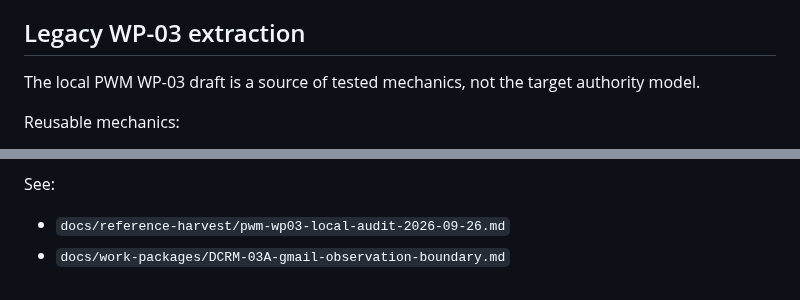
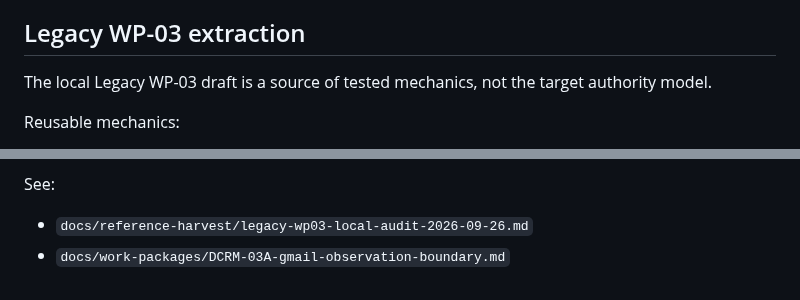
Before and after one commit to drowknet/drowk-crm, a Markdown page: connectors/gmail/README.md, 2 parts joined by grey strips. Rendered like a GitHub page.

Commit message:
docs(oss): remove tenant acronym from connectors/gmail/README.md

```diff
--- a/connectors/gmail/README.md
+++ b/connectors/gmail/README.md
@@ -25,7 +25,7 @@ approval gates explicitly expand it.
 
 ## Legacy WP-03 extraction
 
-The local PWM WP-03 draft is a source of tested mechanics, not the target authority model.
+The local Legacy WP-03 draft is a source of tested mechanics, not the target authority model.
 
 Reusable mechanics:
 - decimal History cursor ordering;
@@ -72,5 +72,5 @@ compare-and-swap on the committed cursor. No live Gmail or cursor writer exists
 this package.
 
 See:
-- `docs/reference-harvest/pwm-wp03-local-audit-2026-09-26.md`
+- `docs/reference-harvest/legacy-wp03-local-audit-2026-09-26.md`
 - `docs/work-packages/DCRM-03A-gmail-observation-boundary.md`
```
